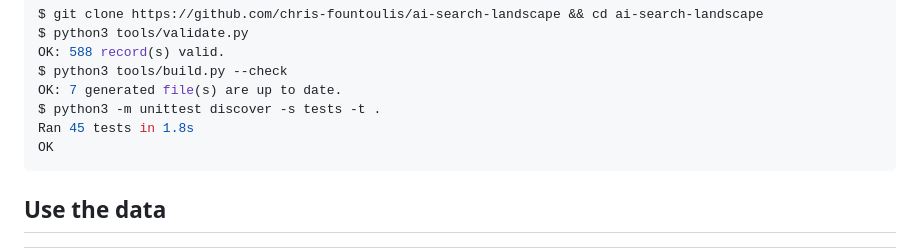
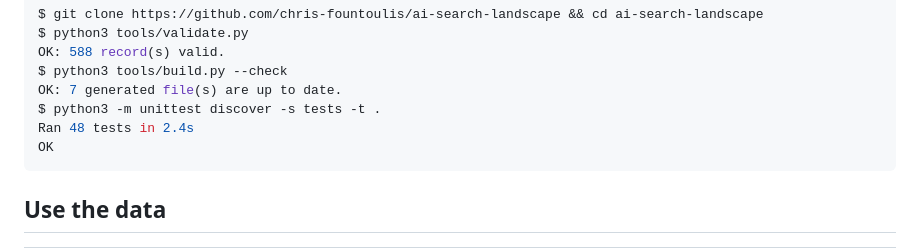
Before and after one commit to chris-fountoulis/ai-search-landscape, a Markdown page: README.md, the part around the change. Drawn GitHub-style.

````diff
--- a/README.md
+++ b/README.md
@@ -94,7 +94,7 @@ OK: 588 record(s) valid.
 $ python3 tools/build.py --check
 OK: 7 generated file(s) are up to date.
 $ python3 -m unittest discover -s tests -t .
-Ran 45 tests in 1.8s
+Ran 48 tests in 2.4s
 OK
 ```
 
````
Also changed, not shown: CHANGELOG.md (added, +46 -0 lines).
